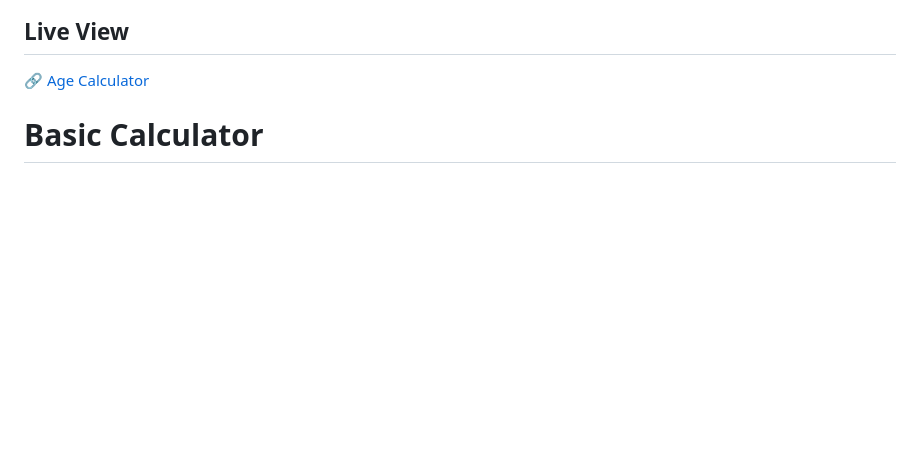
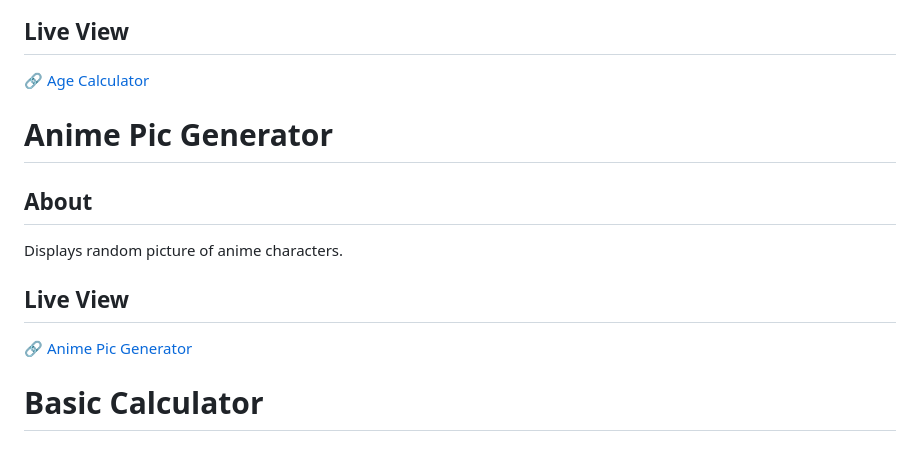
Before and after one commit to therobinyadav/web-mini-projects, a Markdown page: README.md, the part around the change. Rendered like a GitHub page; blank space fills up the shorter version.

Commit message:
Update: Add info about project anime-pic-generator
Write about project anime-pic-generator and include its live view link.

```diff
--- a/README.md
+++ b/README.md
@@ -3,6 +3,12 @@
 This is a very basic level age calculator that takes your DOB as input and displays your age in years. It displays 'Happy Birthday 🎉' if it's your birthday today.
 ## Live View
 🔗 [Age Calculator](https://therobinyadav.github.io/web-mini-projects/age-calculator/)
+
+# Anime Pic Generator
+## About
+Displays random picture of anime characters.
+## Live View
+🔗 [Anime Pic Generator](https://therobinyadav.github.io/web-mini-projects/anime-pic-generator/)
 
 # Basic Calculator
 ## About
```
